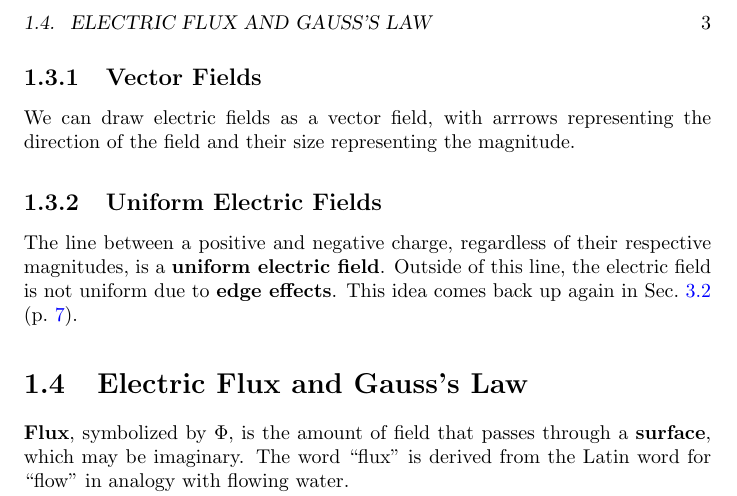
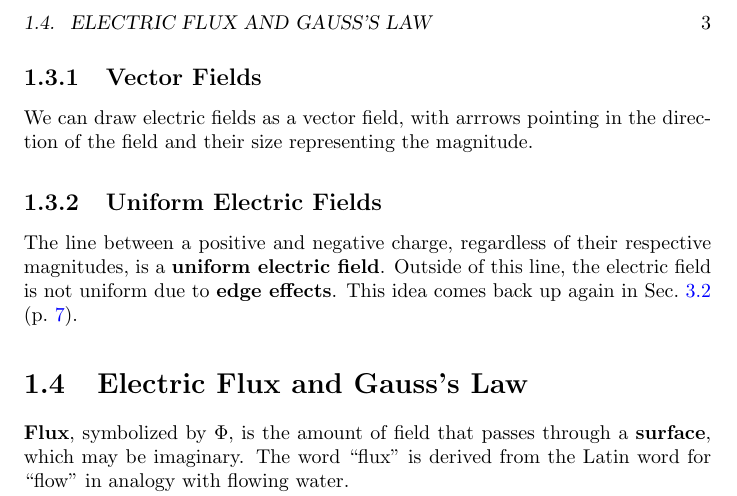
Before and after one commit to Eric2422/physics-notes, a LaTeX thesis (vol2-electricity-and-magnetism-i/vol2-electricity-and-magnetism-i.tex, which reads vol2-electricity-and-magnetism-i/chapters/electric-charges-fields-and-gausss-law.tex): part of page 7 of 23, cut so that both start at the same text. Compiled offline with pdfLaTeX.

Commit message:
Reword graphing electric fields

```diff
--- a/vol2-electricity-and-magnetism-i/chapters/electric-charges-fields-and-gausss-law.tex
+++ b/vol2-electricity-and-magnetism-i/chapters/electric-charges-fields-and-gausss-law.tex
@@ -94,7 +94,7 @@ and \(q\) is the charge.
 \subsection{Vector Fields}
 
 We can draw electric fields as a vector field,
-with arrrows representing the direction of the field
+with arrrows pointing in the direction of the field
 and their size representing the magnitude.
 
 % To-do: add drawing of vector fields.
```
